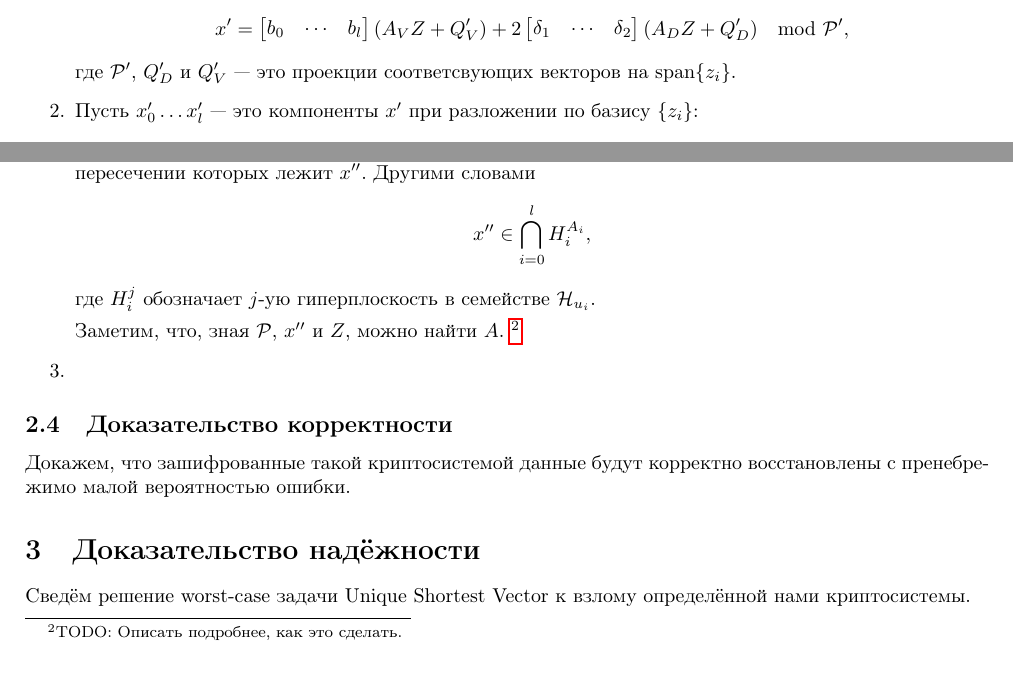
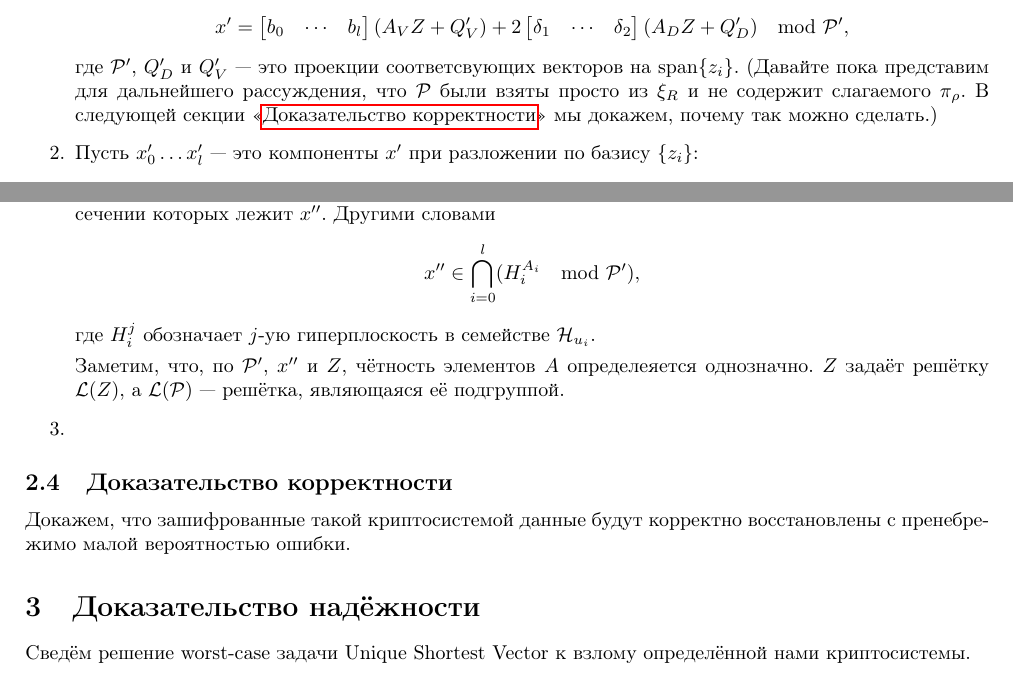
Before and after one commit to gnull/ajtai-dwork, a LaTeX document (main.tex): two parts of page 7 of 8, joined at a grey line, cut so that both start at the same text. Compiled offline with pdfLaTeX.

Commit message:
More text

```diff
--- a/main.tex
+++ b/main.tex
@@ -535,7 +535,10 @@ x &= \begin{bmatrix} b_0 & \cdots & b_l \end{bmatrix} (A_V Z + Q_V + T_V)
      \mod \PP',
   \]
   где $\PP'$, $Q_D'$ и $Q_V'$~--- это проекции соответсвующих векторов на
-  $\Span\{z_i\}$.
+  $\Span\{z_i\}$. (Давайте пока представим для дальнейшего рассуждения, что
+  $\PP$ были взяты просто из $\xi_R$ и не содержит слагаемого $\pi_\rho$. В
+  следующей секции <<\nameref{sec:corr_proof}>> мы докажем, почему так можно
+  сделать.)
 
   \item Пусть $x_0' \dots x_l'$~--- это компоненты $x'$ при разложении по базису
   $\{z_i\}$:
@@ -562,16 +565,17 @@ x &= \begin{bmatrix} b_0 & \cdots & b_l \end{bmatrix} (A_V Z + Q_V + T_V)
   \]
   Обозначим значение в скобках как $A = (\begin{bmatrix} b_0 & \cdots &
   b_l \end{bmatrix} A_V + 2 \begin{bmatrix} \delta_1 & \cdots & \delta_2
-  \end{bmatrix} A_D)$. Это вектор из $(l+1)$ целочисленной компоненты, который
-  задаёт номера гиперплоскостей из каждого семейства, в пересечении которых
-  лежит $x''$. Другими словами
+  \end{bmatrix} A_D)$. Это вектор из ${(l + 1)}$ целочисленной компоненты,
+  который задаёт номера гиперплоскостей из каждого семейства, в пересечении
+  которых лежит $x''$. Другими словами
   \[
-    x'' \in \bigcap_{i = 0}^l H_i^{A_i},
+    x'' \in \bigcap_{i = 0}^l (H_i^{A_i} \mod \PP'),
   \]
   где $H_i^j$ обозначает $j$-ую гиперплоскость в семействе $\HH_{u_i}$.
 
-  Заметим, что, зная $\PP$, $x''$ и $Z$, можно найти $A$. \footnote{TODO:
-  Описать подробнее, как это сделать.}
+  Заметим, что, по $\PP'$, $x''$ и $Z$, чётность элементов $A$ определеяется
+  однозначно. $Z$ задаёт решётку $\LL(Z)$, а $\LL(\PP)$~--- решётка, являющаяся
+  её подгруппой.
 
   \item
 
```
